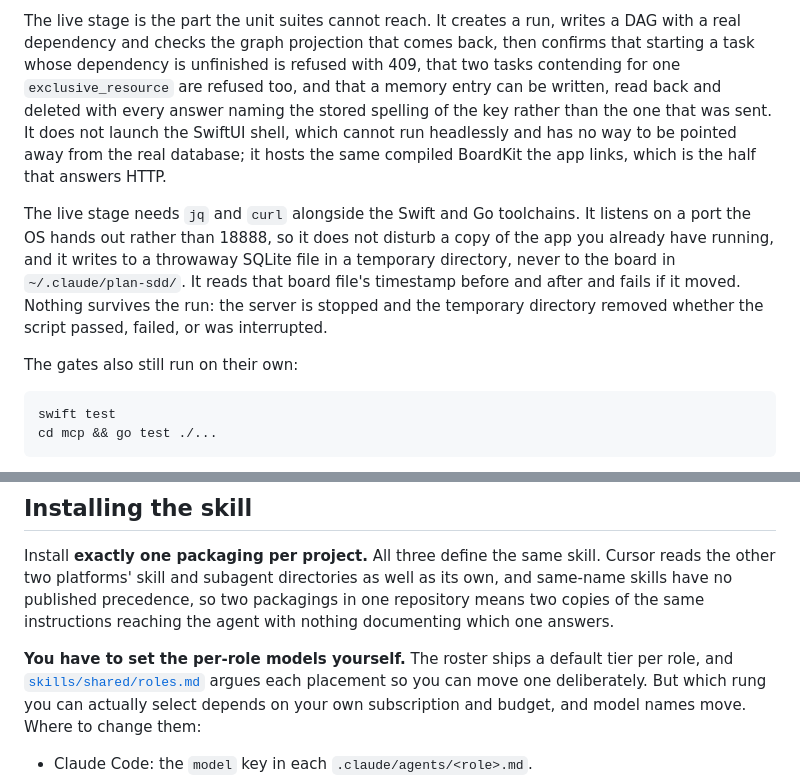
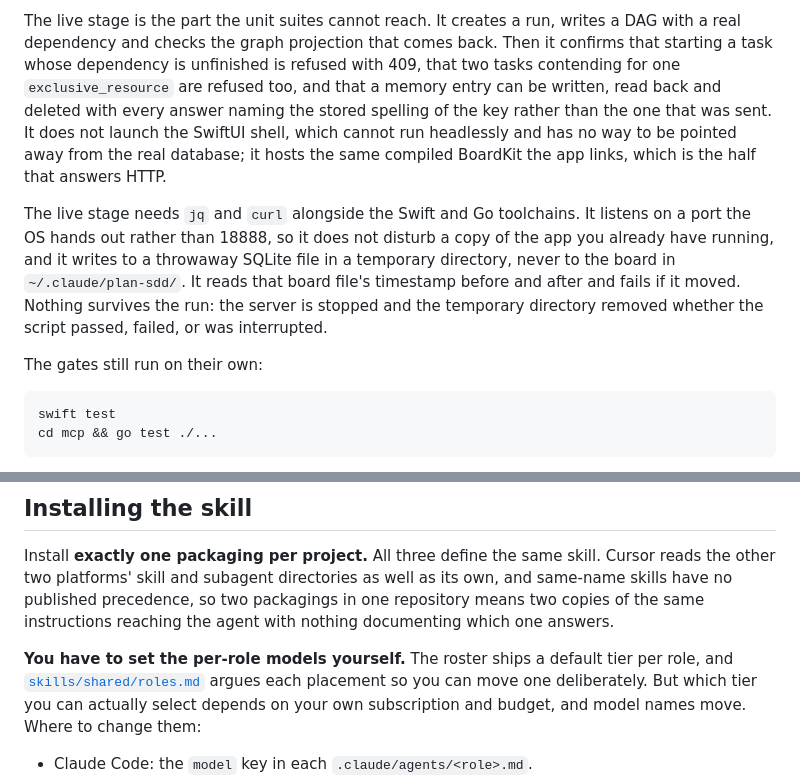
Before and after one commit to zcl0621/boss-sdd, a Markdown page: README.md, 2 parts joined by grey strips. GitHub-like rendering.

````diff
--- a/README.md
+++ b/README.md
@@ -193,7 +192,7 @@ whole answer and it drops straight into CI:
 
 The live stage is the part the unit suites cannot reach. It creates a run,
 writes a DAG with a real dependency and checks the graph projection that comes
-back, then confirms that starting a task whose dependency is unfinished is
+back. Then it confirms that starting a task whose dependency is unfinished is
 refused with 409, that two tasks contending for one `exclusive_resource` are
 refused too, and that a memory entry can be written, read back and deleted with
 every answer naming the stored spelling of the key rather than the one that was
@@ -209,7 +208,7 @@ reads that board file's timestamp before and after and fails if it moved.
 Nothing survives the run: the server is stopped and the temporary directory
 removed whether the script passed, failed, or was interrupted.
 
-The gates also still run on their own:
+The gates still run on their own:
 
 ```bash
 swift test
@@ -232,7 +231,7 @@ nothing documenting which one answers.
 
 **You have to set the per-role models yourself.** The roster ships a default tier
 per role, and [`skills/shared/roles.md`](skills/shared/roles.md) argues each
-placement so you can move one deliberately. But which rung you can actually
+placement so you can move one deliberately. But which tier you can actually
 select depends on your own subscription and budget, and model names move. Where
 to change them:
 
````
Also changed, not shown: other parts of README.md (+9 -10 lines).
